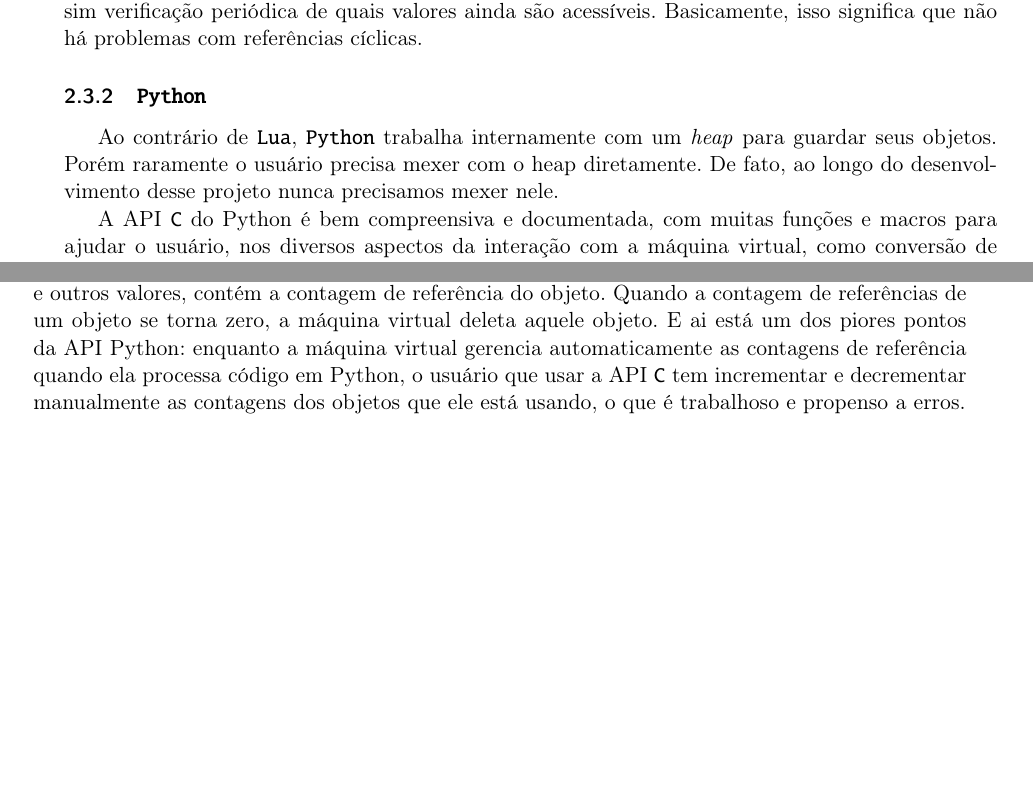
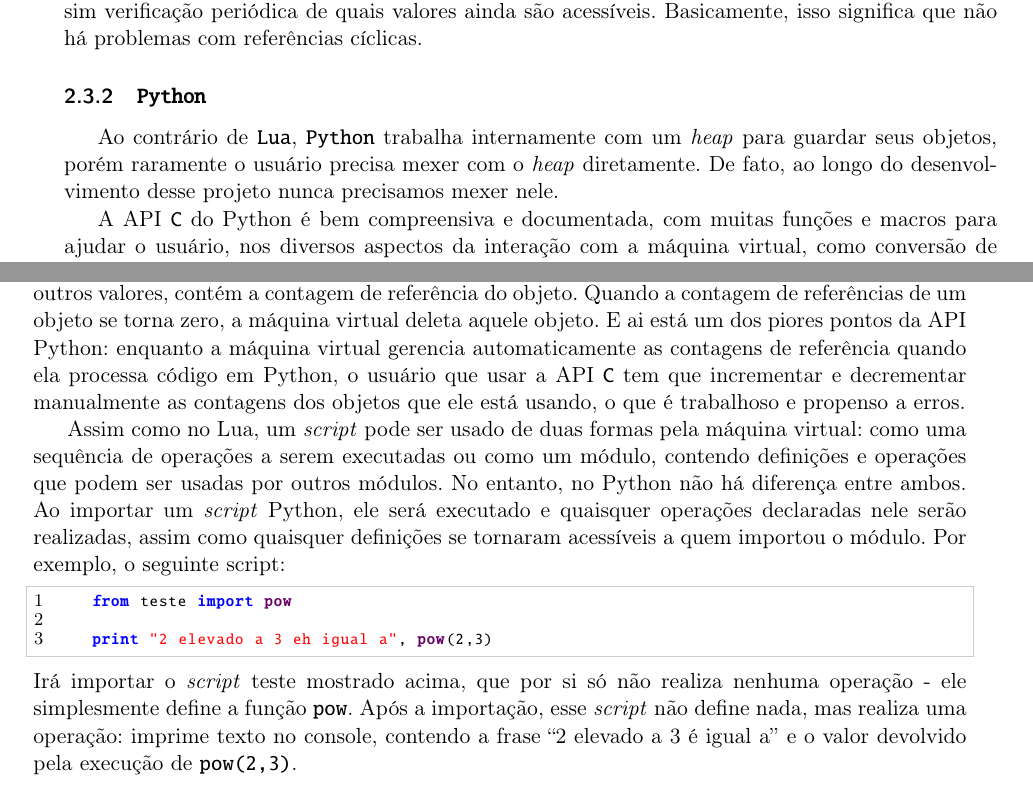
Before and after one commit to Kazuo256/ouroboros-monograph, a LaTeX book (monografia.tex, which reads cap-conceitos.tex): two parts of pages 18 and 19 of 51, joined at a grey line, cut so that both start at the same text, the shorter picture padded with empty space. Compiled offline with pdfLaTeX.

Commit message:
corrigi umas coisinhas e adicionei texto sobre modulos na parte api-python

```diff
--- a/cap-conceitos.tex
+++ b/cap-conceitos.tex
@@ -386,9 +386,9 @@
 
     \subsection{\lang{Python}}
     Ao contrário de \lang{Lua}, \lang{Python} trabalha internamente com um
-    \emph{heap} para guardar seus objetos. Porém raramente o usuário precisa
-    mexer com o heap diretamente. De fato, ao longo do desenvolvimento desse
-    projeto nunca precisamos mexer nele.
+    \emph{heap} para guardar seus objetos, porém raramente o usuário precisa
+    mexer com o \textit{heap} diretamente. De fato, ao longo do desenvolvimento
+    desse projeto nunca precisamos mexer nele.
 
     A API \C{} do Python é bem compreensiva e documentada, com muitas funções e
     macros para ajudar o usuário, nos diversos aspectos da interação com a
@@ -451,6 +451,22 @@
     referência do objeto. Quando a contagem de referências de um objeto se torna zero, a
     máquina virtual deleta aquele objeto. E ai está um dos piores pontos da API Python:
     enquanto a máquina virtual gerencia automaticamente as contagens de referência
-    quando ela processa código em Python, o usuário que usar a API \C{} tem incrementar e
+    quando ela processa código em Python, o usuário que usar a API \C{} tem que incrementar e
     decrementar manualmente as contagens dos objetos que ele está usando, o que é trabalhoso e
     propenso a erros.
+
+    Assim como no Lua, um \script{} pode ser usado de duas formas pela máquina virtual:
+    como uma sequência de operações a serem executadas ou como um módulo, contendo definições
+    e operações que podem ser usadas por outros módulos. No entanto, no Python não há diferença
+    entre ambos. Ao importar um \script{} Python, ele será executado e quaisquer operações
+    declaradas nele serão realizadas, assim como quaisquer definições se tornaram acessíveis
+    a quem importou o módulo. Por exemplo, o seguinte script:
+    \begin{lstlisting}[language=python]
+    from teste import pow
+
+    print "2 elevado a 3 eh igual a", pow(2,3)
+    \end{lstlisting}
+    Irá importar o \script{} teste mostrado acima, que por si só não realiza nenhuma operação -
+    ele simplesmente define a função \texttt{pow}. Após a importação, esse \script{} não
+    define nada, mas realiza uma operação: imprime texto no console, contendo a frase
+    ``2 elevado a 3 é igual a'' e o valor devolvido pela execução de \texttt{pow(2,3)}.
```
Also changed, not shown: cap-conceitos.tex (2 more changed lines).
